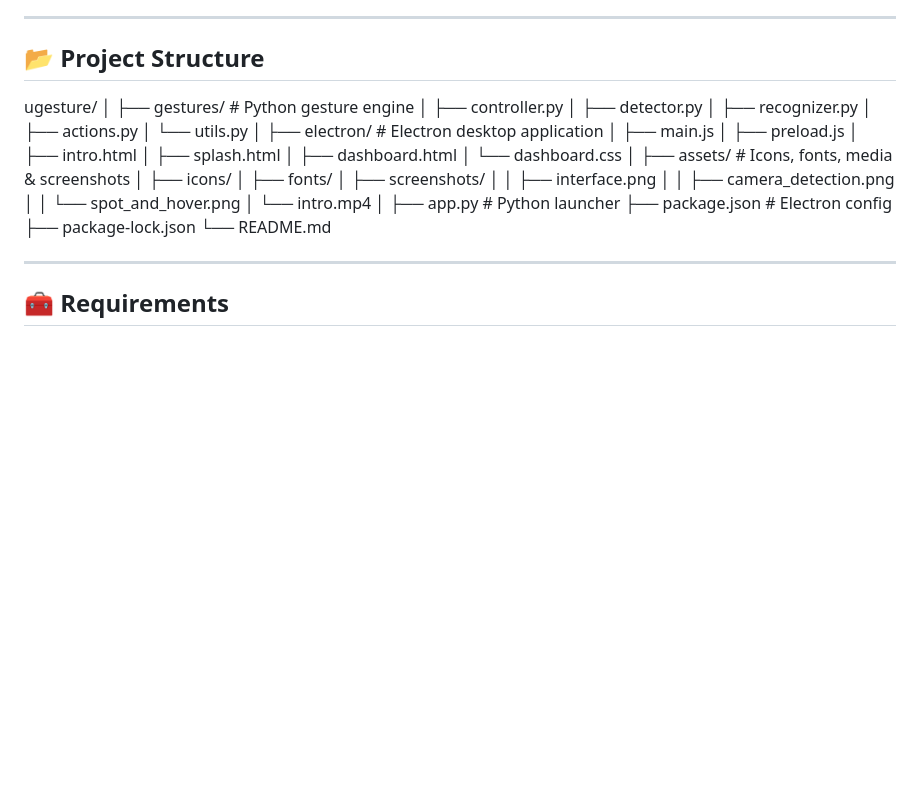
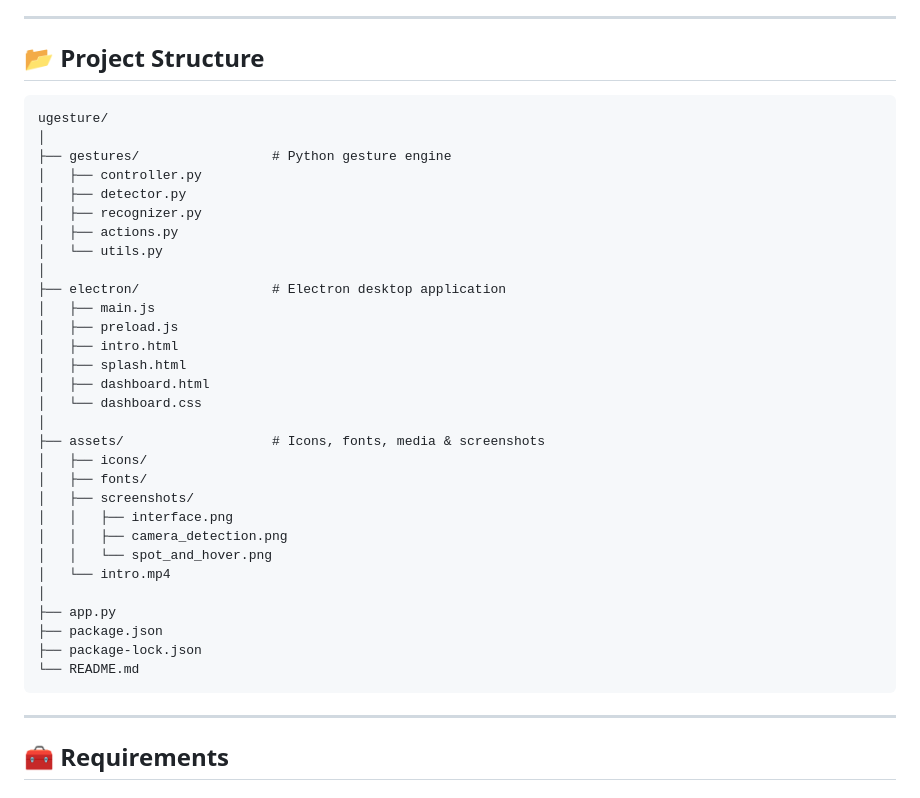
Before and after one commit to adhi-debug/Ugesture, a Markdown page: README.md, the part around the change. Drawn GitHub-style; blank space fills up the shorter version.

````diff
--- a/README.md
+++ b/README.md
@@ -85,6 +85,7 @@ Electron UI → Preload Bridge → Python Gesture Engine → Selenium Chrome Con
 
 ## 📂 Project Structure
 
+```
 ugesture/
 │
 ├── gestures/                 # Python gesture engine
@@ -111,11 +112,11 @@ ugesture/
 │   │   └── spot_and_hover.png
 │   └── intro.mp4
 │
-├── app.py                    # Python launcher
-├── package.json              # Electron config
+├── app.py
+├── package.json
 ├── package-lock.json
 └── README.md
-
+```
 ---
 
 ## 🧰 Requirements
````
